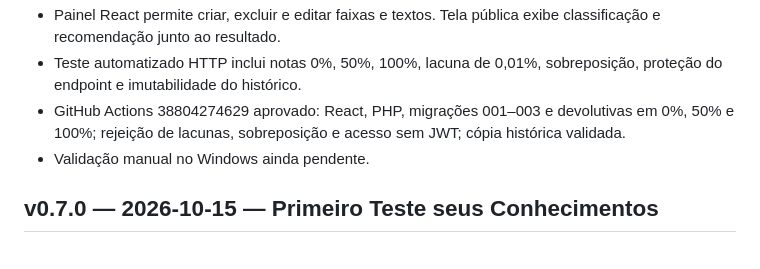
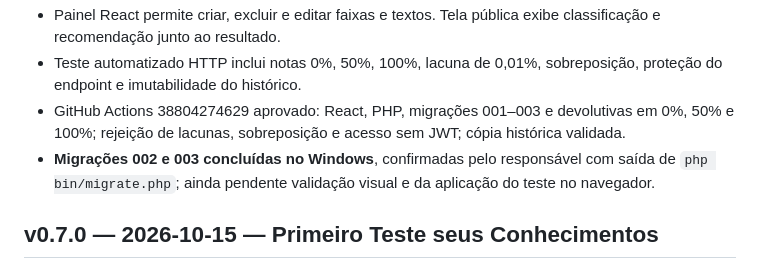
Before and after one commit to kriale-dot/plataforma-soni, a Markdown page: docs/SONI_VERSIONS.md, the part around the change. Drawn GitHub-style.

Commit message:
docs: confirmar migrações 002 e 003 aplicadas no Windows

```diff
--- a/docs/SONI_VERSIONS.md
+++ b/docs/SONI_VERSIONS.md
@@ -10,7 +10,7 @@
 - Painel React permite criar, excluir e editar faixas e textos. Tela pública exibe classificação e recomendação junto ao resultado.
 - Teste automatizado HTTP inclui notas 0%, 50%, 100%, lacuna de 0,01%, sobreposição, proteção do endpoint e imutabilidade do histórico.
 - GitHub Actions 38804274629 aprovado: React, PHP, migrações 001–003 e devolutivas em 0%, 50% e 100%; rejeição de lacunas, sobreposição e acesso sem JWT; cópia histórica validada.
-- Validação manual no Windows ainda pendente.
+- **Migrações 002 e 003 concluídas no Windows**, confirmadas pelo responsável com saída de `php bin/migrate.php`; ainda pendente validação visual e da aplicação do teste no navegador.
 
 
 
```
Also changed, not shown: docs/SONI_STATUS.md (+4 -3 lines).
